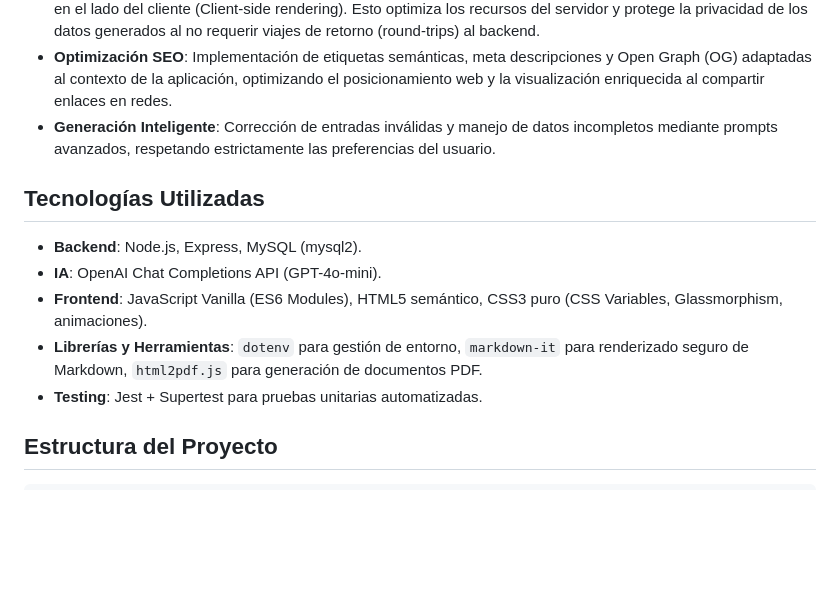
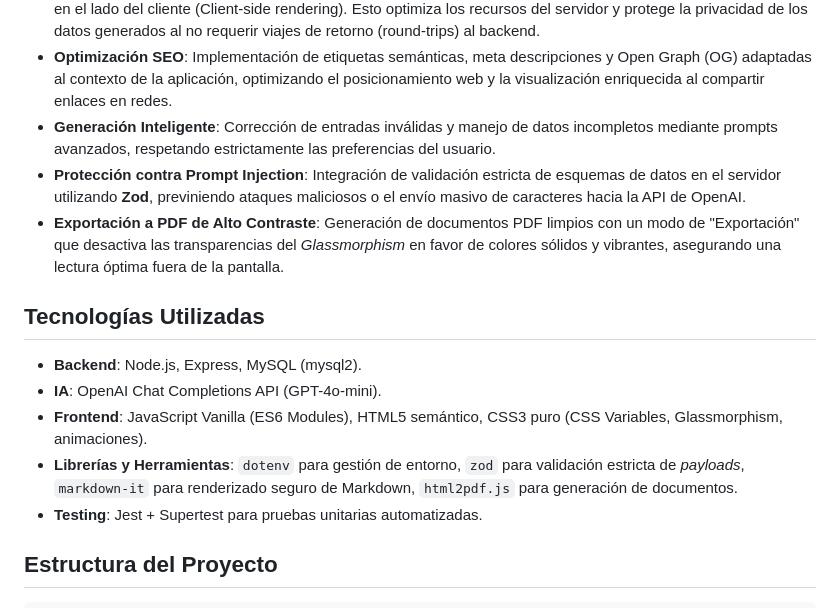
Before and after one commit to JesusBustos12/Assistant-de-nutrici-n-, a Markdown page: README.MD, the part around the change. GitHub-like rendering; blank space fills up the shorter version.

Commit message:
docs: actualiza README con detalles de validación Zod y mejoras en exportación a PDF

```diff
--- a/README.MD
+++ b/README.MD
@@ -15,13 +15,15 @@ Construido con **Node.js, Express, JavaScript Vanilla (ES Modules) y CSS puro**,
 - **Exportación Segura a PDF**: Funcionalidad de descarga de recetas en formato PDF procesada de forma segura en el lado del cliente (Client-side rendering). Esto optimiza los recursos del servidor y protege la privacidad de los datos generados al no requerir viajes de retorno (round-trips) al backend.
 - **Optimización SEO**: Implementación de etiquetas semánticas, meta descripciones y Open Graph (OG) adaptadas al contexto de la aplicación, optimizando el posicionamiento web y la visualización enriquecida al compartir enlaces en redes.
 - **Generación Inteligente**: Corrección de entradas inválidas y manejo de datos incompletos mediante prompts avanzados, respetando estrictamente las preferencias del usuario.
+- **Protección contra Prompt Injection**: Integración de validación estricta de esquemas de datos en el servidor utilizando **Zod**, previniendo ataques maliciosos o el envío masivo de caracteres hacia la API de OpenAI.
+- **Exportación a PDF de Alto Contraste**: Generación de documentos PDF limpios con un modo de "Exportación" que desactiva las transparencias del *Glassmorphism* en favor de colores sólidos y vibrantes, asegurando una lectura óptima fuera de la pantalla.
 
 ## Tecnologías Utilizadas
 
 - **Backend**: Node.js, Express, MySQL (mysql2).
 - **IA**: OpenAI Chat Completions API (GPT-4o-mini).
 - **Frontend**: JavaScript Vanilla (ES6 Modules), HTML5 semántico, CSS3 puro (CSS Variables, Glassmorphism, animaciones).
-- **Librerías y Herramientas**: `dotenv` para gestión de entorno, `markdown-it` para renderizado seguro de Markdown, `html2pdf.js` para generación de documentos PDF.
+- **Librerías y Herramientas**: `dotenv` para gestión de entorno, `zod` para validación estricta de *payloads*, `markdown-it` para renderizado seguro de Markdown, `html2pdf.js` para generación de documentos.
 - **Testing**: Jest + Supertest para pruebas unitarias automatizadas.
 
 ## Estructura del Proyecto
```
